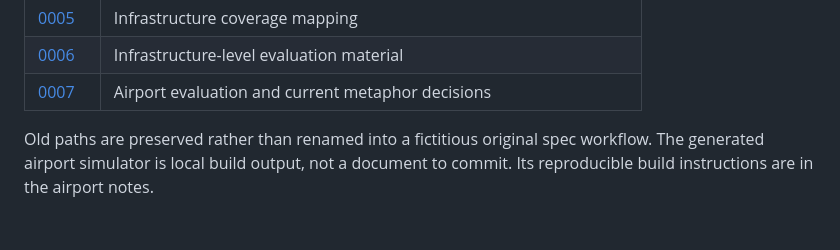
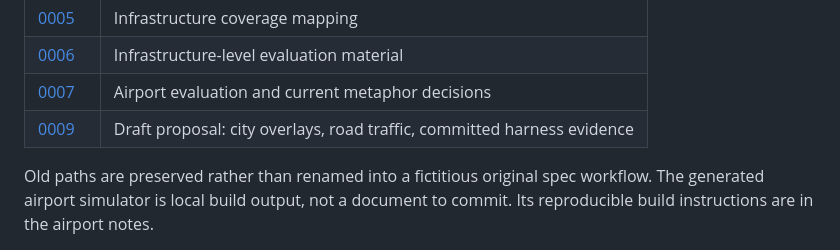
Before and after one commit to andz-dev/agent-harness, a Markdown page: docs/README.md, the part around the change. GitHub-like rendering; blank space fills up the shorter version.

```diff
--- a/docs/README.md
+++ b/docs/README.md
@@ -62,6 +62,7 @@ statements, and separates roadmap proposals from implementation and evaluation e
 | [0005](0005/research/README.md) | Infrastructure coverage mapping |
 | [0006](0006/research/README.md) | Infrastructure-level evaluation material |
 | [0007](0007/research/airport-assets.md) | Airport evaluation and current metaphor decisions |
+| [0009](0009/Design-Proposal.md) | Draft proposal: city overlays, road traffic, committed harness evidence |
 
 Old paths are preserved rather than renamed into a fictitious original spec workflow.
 The generated airport simulator is local build output, not a document to commit.
```
Also changed, not shown: docs/0009/Design-Proposal.md (added, +231 -0 lines), docs/Whats-Next.md (+7 -0 lines).
